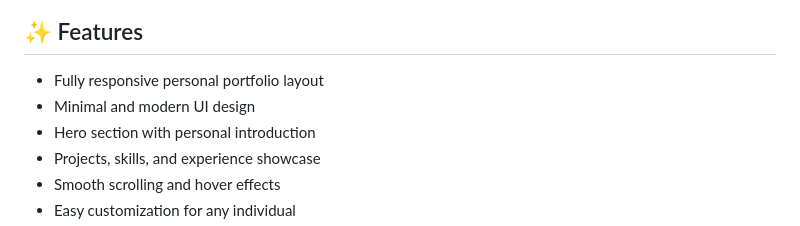
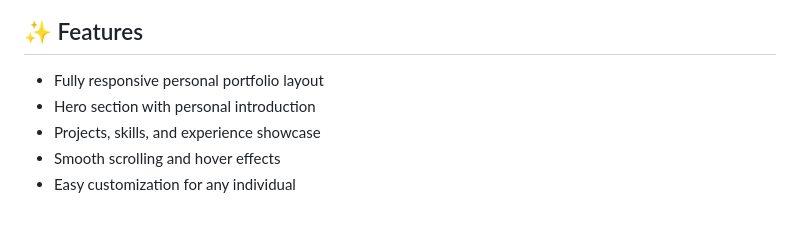
Before and after one commit to codewith-salman/Doe-Portfolio, a Markdown page: README.md, the part around the change. Rendered like a GitHub page.

```diff
--- a/README.md
+++ b/README.md
@@ -61,7 +61,6 @@ Ideal for:
 ## ✨ Features
 
 - Fully responsive personal portfolio layout
-- Minimal and modern UI design
 - Hero section with personal introduction
 - Projects, skills, and experience showcase
 - Smooth scrolling and hover effects
```
